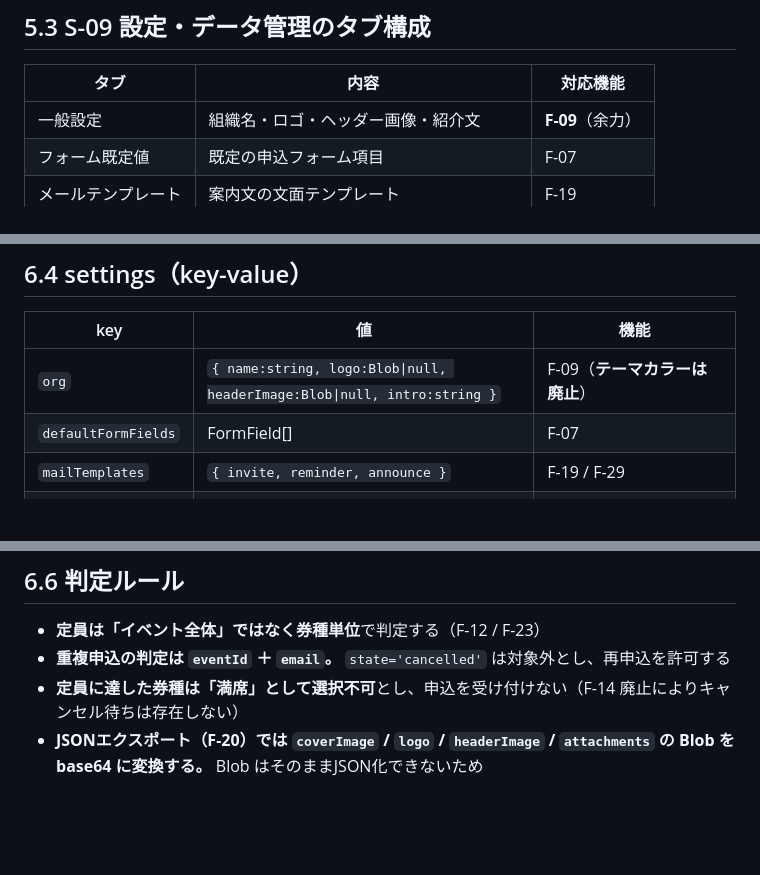
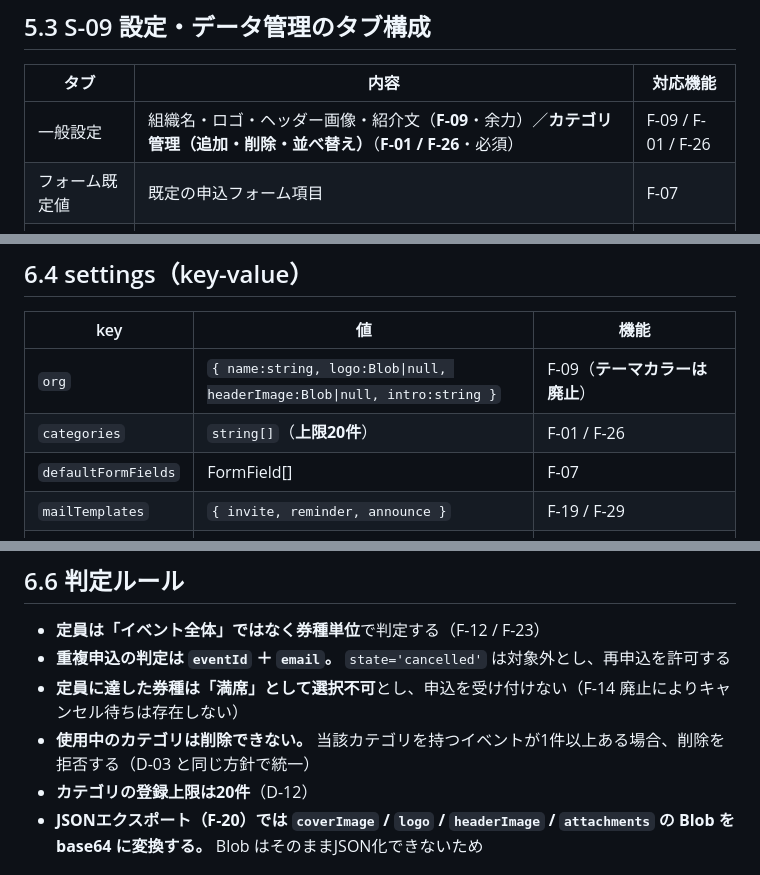
Before and after one commit to Mihara-Yamato-com/event-management-site, a Markdown page: 仕様書.md, 3 parts joined by grey strips. GitHub-like rendering; blank space fills up the shorter version.

```diff
--- a/仕様書.md
+++ b/仕様書.md
@@ -316,7 +316,7 @@ Peatixでは一斉配信か手作業かの二択になる運用を吸収する
 
 | タブ | 内容 | 対応機能 |
 |---|---|---|
-| 一般設定 | 組織名・ロゴ・ヘッダー画像・紹介文 | **F-09**（余力） |
+| 一般設定 | 組織名・ロゴ・ヘッダー画像・紹介文（**F-09**・余力）／**カテゴリ管理（追加・削除・並べ替え）**（**F-01 / F-26**・必須） | F-09 / F-01 / F-26 |
 | フォーム既定値 | 既定の申込フォーム項目 | F-07 |
 | メールテンプレート | 案内文の文面テンプレート | F-19 |
 | **送信履歴** | `mailto:` 起動の記録の閲覧 | **F-19** |
@@ -443,6 +443,7 @@ DB名: **`event-manager-db`**（`file://` は単一オリジン扱いのため
 | key | 値 | 機能 |
 |---|---|---|
 | `org` | `{ name:string, logo:Blob\|null, headerImage:Blob\|null, intro:string }` | F-09（**テーマカラーは廃止**） |
+| `categories` | `string[]`（**上限20件**） | F-01 / F-26 |
 | `defaultFormFields` | FormField[] | F-07 |
 | `mailTemplates` | `{ invite, reminder, announce }` | F-19 / F-29 |
 | `sendLog` | `{ id, sentAt, eventId, kind, subject, recipientCount }[]` | **F-19 送信履歴** |
@@ -466,6 +473,8 @@ DB名: **`event-manager-db`**（`file://` は単一オリジン扱いのため
 - **定員は「イベント全体」ではなく券種単位**で判定する（F-12 / F-23）
 - **重複申込の判定は `eventId` ＋ `email`。** `state='cancelled'` は対象外とし、再申込を許可する
 - **定員に達した券種は「満席」として選択不可**とし、申込を受け付けない（F-14 廃止によりキャンセル待ちは存在しない）
+- **使用中のカテゴリは削除できない。** 当該カテゴリを持つイベントが1件以上ある場合、削除を拒否する（D-03 と同じ方針で統一）
+- **カテゴリの登録上限は20件**（D-12）
 - **JSONエクスポート（F-20）では `coverImage` / `logo` / `headerImage` / `attachments` の Blob を base64 に変換する。** Blob はそのままJSON化できないため
 
 ## 6.7 永続化に関する制約
```
Also changed, not shown: other parts of 仕様書.md (+78 -12 lines), 仕様決定シート.md (added, +243 -0 lines).
